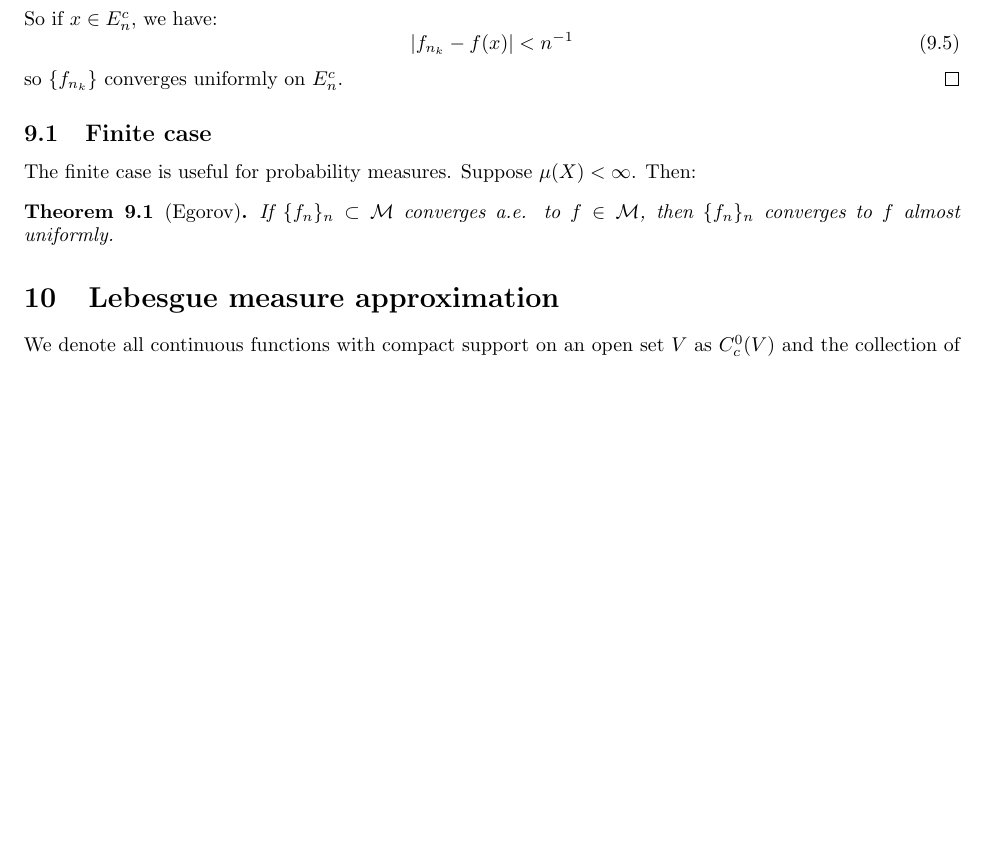
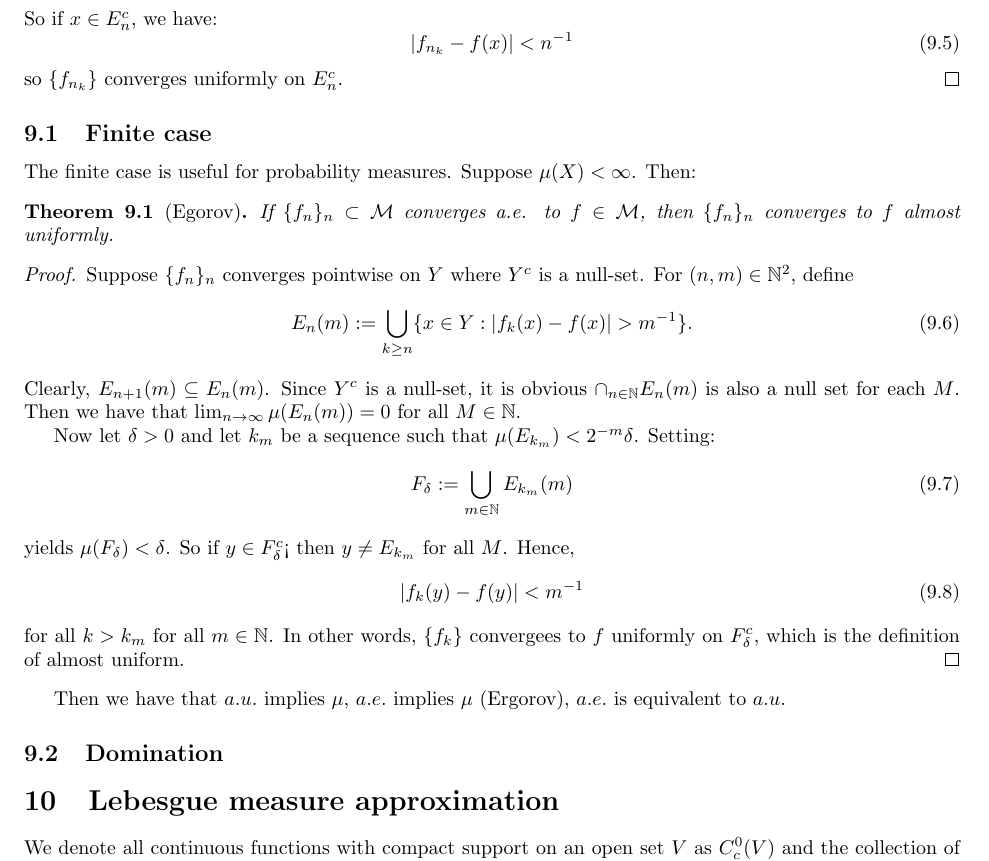
Before and after one commit to ErickLuu/Honours-Project-Notes, a LaTeX document (Notes/Measure theory/Measure theory notes.tex): part of page 12 of 13, cut so that both start at the same text, the shorter picture padded with empty space. Compiled offline with pdfLaTeX.

Commit message:
txs auto checkin

```diff
--- a/Notes/Measure theory/Measure theory notes.tex
+++ b/Notes/Measure theory/Measure theory notes.tex
@@ -686,6 +686,32 @@ Suppose $\mu(X) < \infty$. Then:
 	If $\{ f_n\}_n \subset \mathcal{M}$ converges a.e. to $f \in \mathcal{M}$, then $\{ f_n\}_n$ converges to $f$ almost uniformly.
 \end{theorem}
 
+\begin{proof}
+	Suppose $\{f_n\}_n$ converges pointwise on $Y$ where $Y^c$ is a null-set. For $(n, m) \in \mathbb{N}^2$, define
+	\begin{equation}
+		E_n(m) := \bigcup_{k \geq n} \{ x \in Y : |f_k(x) - f(x)| > m^{-1}\}.
+	\end{equation}
+	Clearly, $E_{n+ 1}(m) \subseteq E_n(m)$. Since $Y^c$ is a null-set, it is obvious $\cap_{n \in \mathbb{N}} E_n(m)$ is also a null set for each $M$. Then we have that $\lim_{n \rightarrow \infty} \mu(E_n(m)) = 0$ for all $M \in \mathbb{N}$.
+
+	Now let $\delta > 0$ and let $k_m$ be a sequence such that $\mu(E_{k_m}) < 2^{-m} \delta$. Setting:
+	\begin{equation}
+		F_\delta := \bigcup_{m \in \mathbb{N}} E_{k_m}(m)
+	\end{equation}
+	yields
+	$\mu(F_{\delta}) < \delta$.
+	So if $y \in F_\delta^c$< then $y \neq E_{k_m}$ for all $M$.
+	Hence,
+	\begin{equation}
+		|f_k(y) - f(y) | < m^{-1}
+	\end{equation}
+	for all $k > k_m$ for all $m \in \mathbb{N}$.
+	In other words, $\{f_k\}$ convergees to $f$ uniformly on $F_\delta^c$, which is the definition of almost uniform.
+\end{proof}
+
+Then we have that $a.u.$ implies $\mu$, $a.e.$ implies $\mu$ (Ergorov), $a.e.$ is equivalent to $a.u.$
+
+\subsection{Domination}
+
 \section{Lebesgue measure approximation}
 We denote all continuous functions with compact support on an open set $V$ as $C^0_c(V)$ and the collection of smooth functions with compact support as $C^\infty_c(V)$.
 \begin{theorem}[Urysohn]
```
